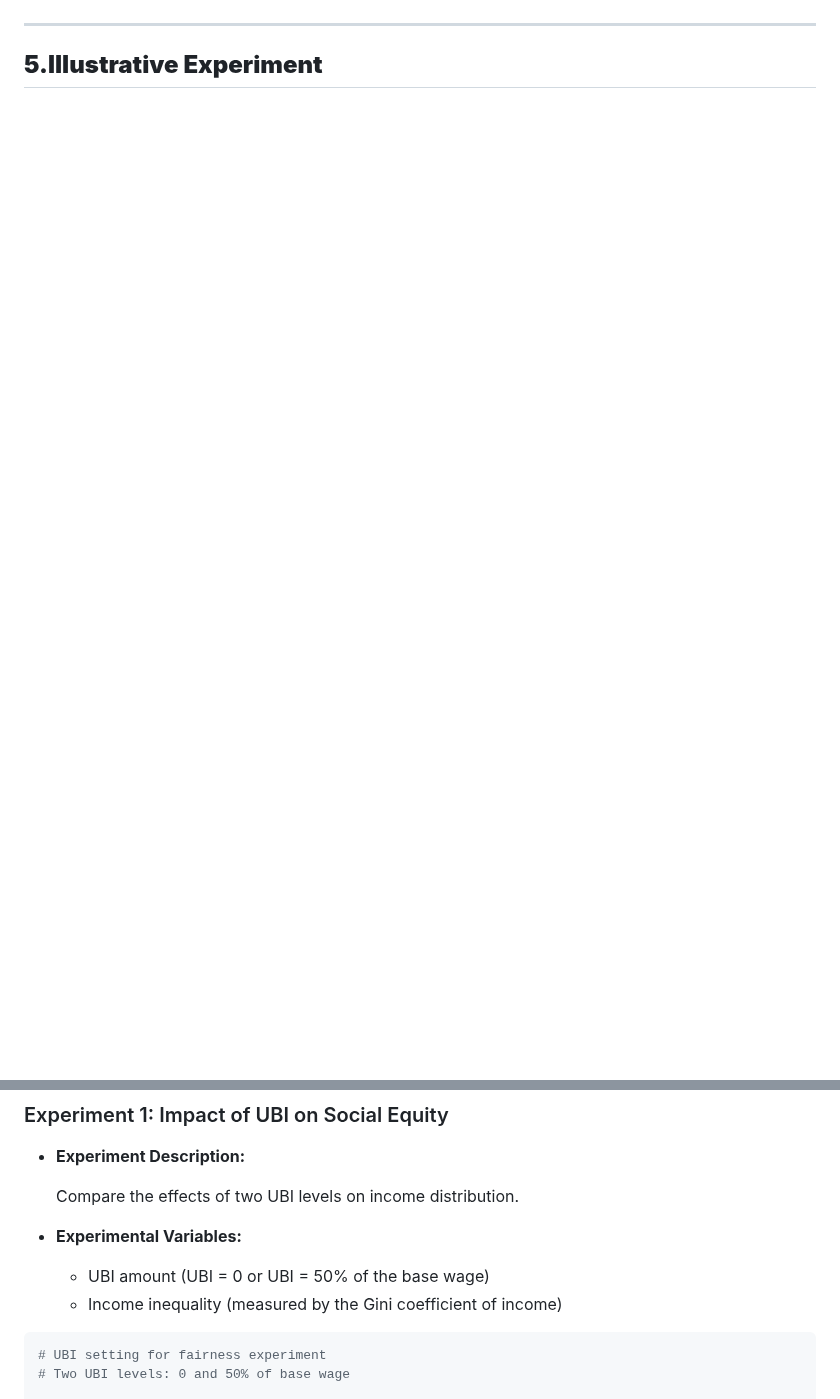
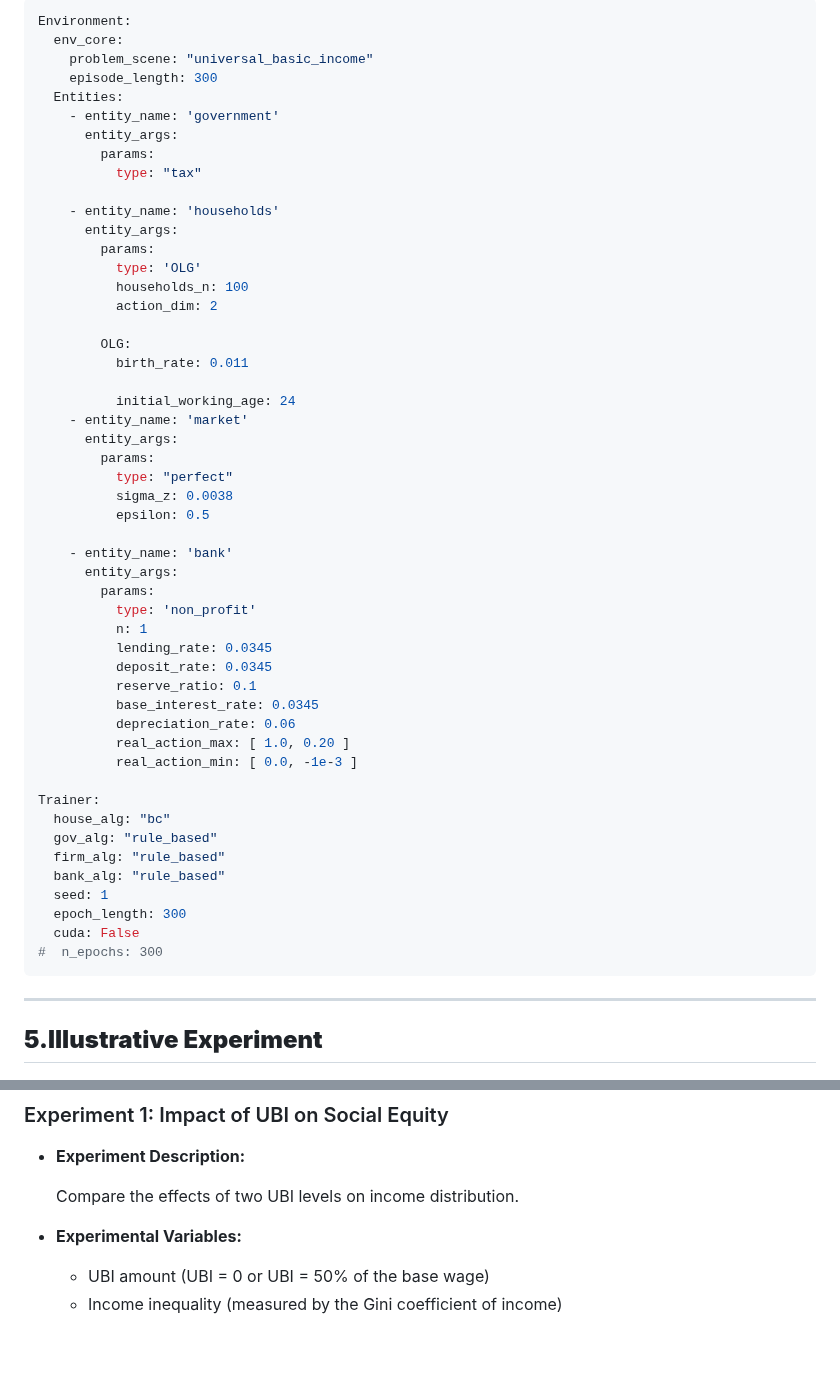
Before and after one commit to Miracle1207/EconGym, a Markdown page: document/Fiscal Policy Issues/Q3-Does-universal-basic-income-enhance-equity.md, 2 parts joined by grey strips. Drawn GitHub-style; blank space fills up the shorter version.

````diff
--- a/document/Fiscal Policy Issues/Q3-Does-universal-basic-income-enhance-equity.md
+++ b/document/Fiscal Policy Issues/Q3-Does-universal-basic-income-enhance-equity.md
@@ -95,2 +97,54 @@ Each simulation scene has its own parameter file that describes how it differs f
 
+```yaml
+Environment:
+  env_core:
+    problem_scene: "universal_basic_income"
+    episode_length: 300
+  Entities:
+    - entity_name: 'government'
+      entity_args:
+        params:
+          type: "tax"
+
+    - entity_name: 'households'
+      entity_args:
+        params:
+          type: 'OLG'
+          households_n: 100
+          action_dim: 2
+
+        OLG:
+          birth_rate: 0.011
+
+          initial_working_age: 24
+    - entity_name: 'market'
+      entity_args:
+        params:
+          type: "perfect"
+          sigma_z: 0.0038
+          epsilon: 0.5
+
+    - entity_name: 'bank'
+      entity_args:
+        params:
+          type: 'non_profit'
+          n: 1
+          lending_rate: 0.0345
+          deposit_rate: 0.0345
+          reserve_ratio: 0.1
+          base_interest_rate: 0.0345
+          depreciation_rate: 0.06
+          real_action_max: [ 1.0, 0.20 ]
+          real_action_min: [ 0.0, -1e-3 ]
+
+Trainer:
+  house_alg: "bc"
+  gov_alg: "rule_based"
+  firm_alg: "rule_based"
+  bank_alg: "rule_based"
+  seed: 1
+  epoch_length: 300
+  cuda: False
+#  n_epochs: 300
+```
 ---
@@ -106,7 +159,4 @@ Each simulation scene has its own parameter file that describes how it differs f
   * UBI amount (UBI = 0 or UBI = 50% of the base wage)
   * Income inequality (measured by the Gini coefficient of income)
 
-```Python
-# UBI setting for fairness experiment
-# Two UBI levels: 0 and 50% of base wage
 
````
Also changed, not shown: other parts of document/Fiscal Policy Issues/Q3-Does-universal-basic-income-enhance-equity.md (+13 -25 lines).
